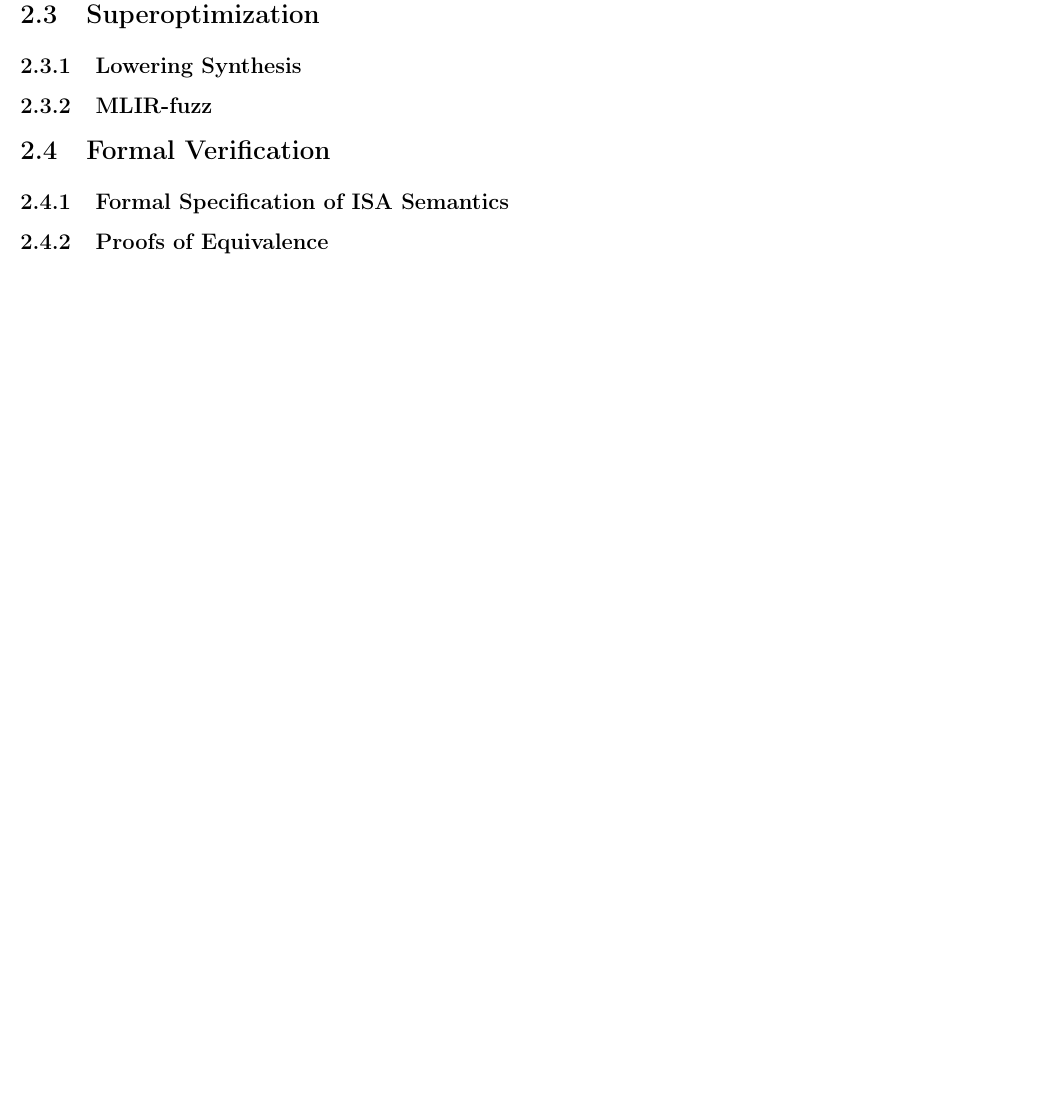
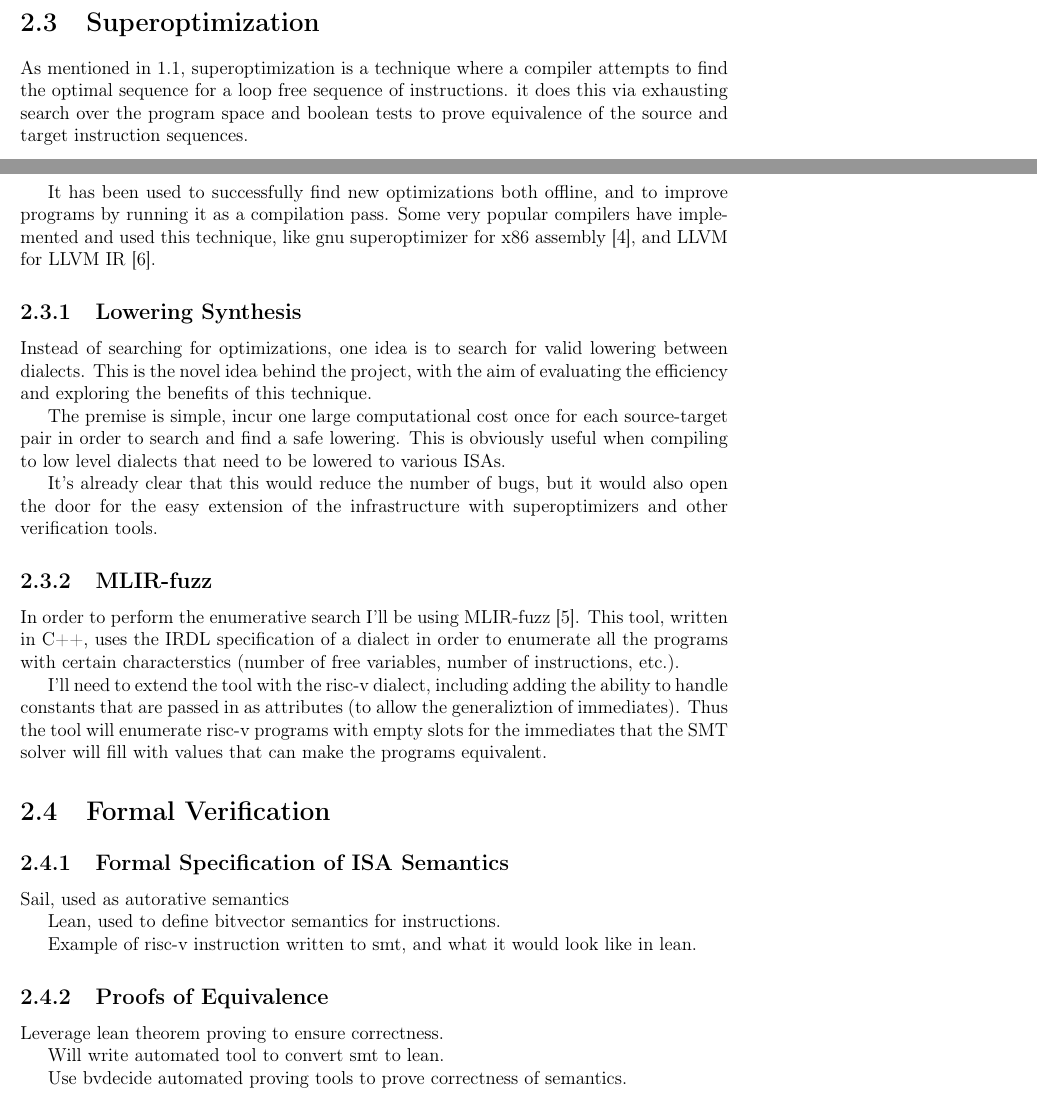
Before and after one commit to StefanPiscu/dissertation, a LaTeX thesis (main.tex, which reads body.tex): part of page 12 of 18 before the commit and two parts of pages 11 and 12 of 19 after it, the two joined at a grey line, cut so that both start at the same text, the shorter picture padded with empty space. Compiled offline with pdfLaTeX.

Commit message:
Some additions

```diff
--- a/body.tex
+++ b/body.tex
@@ -244,13 +245,59 @@ registers. There are multiple valid ways to define the `refinement' relation tha
 to different optimizations.
 \section{Superoptimization}
 
+As mentioned in \ref{background}, superoptimization is a technique where a compiler
+attempts to find the optimal sequence for a loop free sequence of instructions. it
+does this via exhausting search over the program space and boolean tests to prove
+equivalence of the source and target instruction sequences.
+
+It has been used to successfully find new optimizations both offline, and to improve
+programs by running it as a compilation pass. Some very popular compilers have
+implemented and used this technique, like gnu superoptimizer for x86 assembly \cite{gnu-superopt},
+and LLVM for LLVM IR \cite{souper}.
+
 \subsection{Lowering Synthesis}
+
+Instead of searching for optimizations, one idea is to search for valid lowering between
+dialects. This is the novel idea behind the project, with the aim of evaluating the efficiency
+and exploring the benefits of this technique.
+
+The premise is simple, incur one large computational cost once for each source-target pair
+in order to search and find a safe lowering. This is obviously useful when compiling
+to low level dialects that need to be lowered to various ISAs.
+
+It’s already clear that this would reduce the number of bugs, but it would also open
+the door for the easy extension of the infrastructure with superoptimizers and other
+verification tools.
 
 \subsection{MLIR-fuzz}
 
+In order to perform the enumerative search I'll be using MLIR-fuzz \cite{mlir-fuzz}.
+This tool, written in C++, uses the IRDL specification of a dialect in order to
+enumerate all the programs with certain characterstics (number of free variables,
+number of instructions, etc.).
+
+I'll need to extend the tool with the risc-v dialect, including adding the ability to handle
+constants that are passed in as attributes (to allow the generaliztion of immediates).
+Thus the tool will enumerate risc-v programs with empty slots for the immediates that
+the SMT solver will fill with values that can make the programs equivalent.
+
 \section{Formal Verification}
 \subsection{Formal Specification of ISA Semantics}
+
+Sail, used as autorative semantics
+
+Lean, used to define bitvector semantics for instructions.
+
+Example of risc-v instruction written to smt, and what it would look like in lean.
+
 \subsection{Proofs of Equivalence}
+
+Leverage lean theorem proving to ensure correctness.
+
+Will write automated tool to convert smt to lean.
+
+Use bvdecide automated proving tools to prove correctness of semantics.
+
 
 \section{Requirements Analysis}
 
```
Also changed, not shown: refs.bib (+13 -0 lines), body.tex (1 more changed lines).
